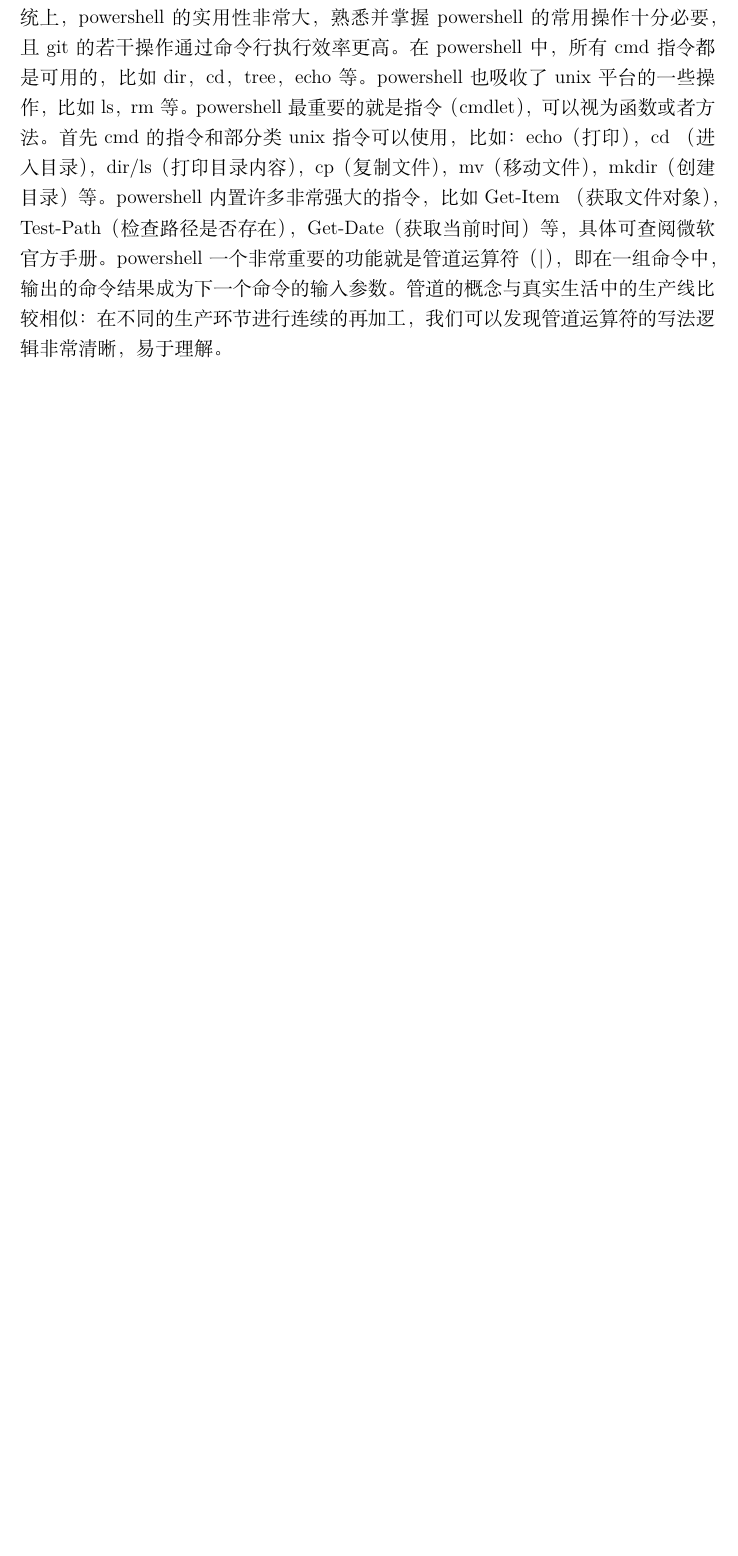
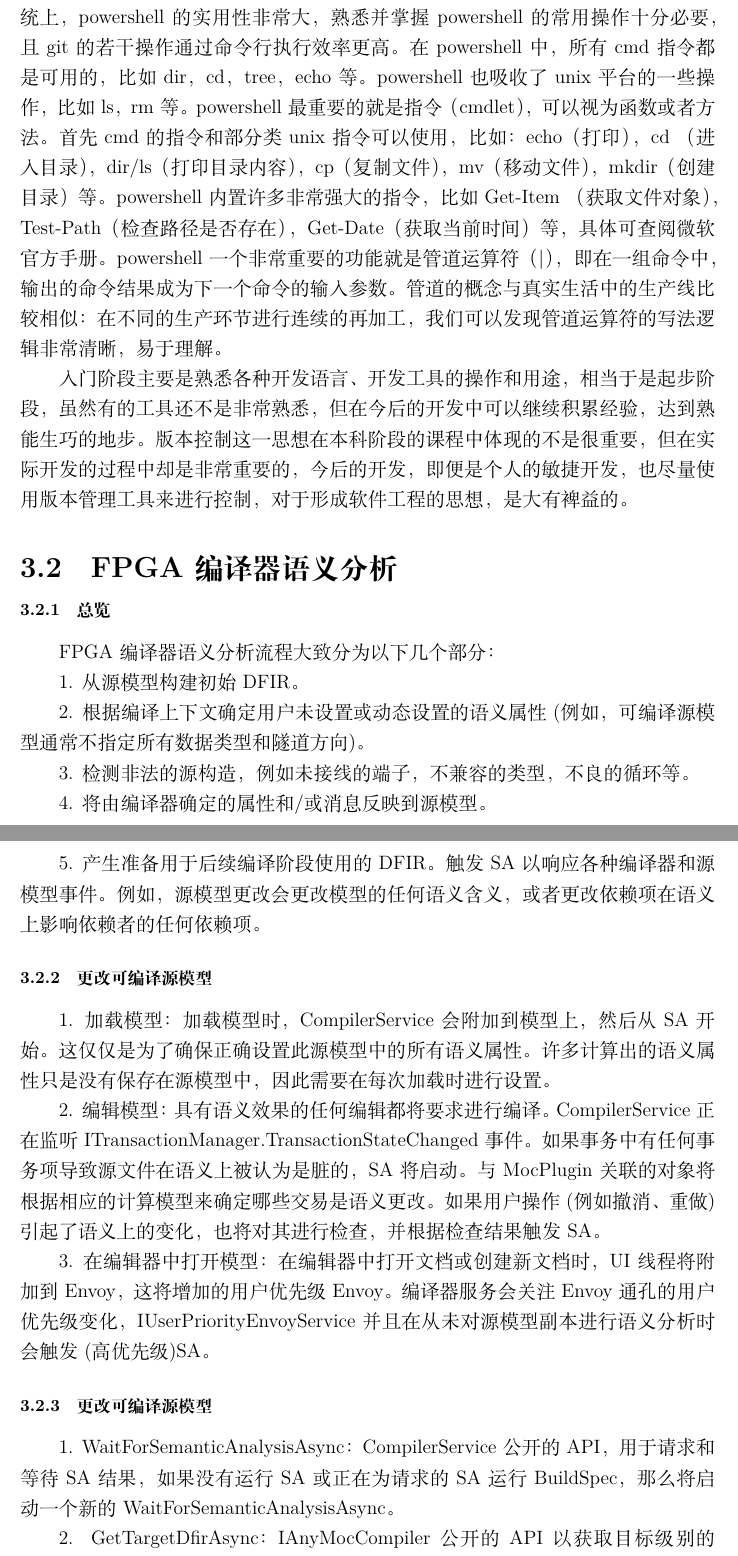
Before and after one commit to CallMeSaltyFish/MyLaTexTemplate, a LaTeX document (report.tex): part of page 4 of 4 before the commit and two parts of pages 4 and 5 of 6 after it, the two joined at a grey line, cut so that both start at the same text, the shorter picture padded with empty space. Compiled offline with XeLaTeX.

Commit message:
haishixiabibi

```diff
--- a/report.tex
+++ b/report.tex
@@ -97,4 +97,38 @@ git的若干操作通过命令行执行效率更高。在powershell中，所有c
 （获取文件对象）， Test-Path（检查路径是否存在）， Get-Date（获取当前时间）等，具体可查阅微软官方手册。powershell 一个非常重要的功能就是管
 道运算符（|），即在一组命令中，输出的命令结果成为下一个命令的输入参数。管道的概念与真实生活中的生产线比较相似：在不同的生产环节进行连续的再
 加工，我们可以发现管道运算符的写法逻辑非常清晰，易于理解。
+\par
+入门阶段主要是熟悉各种开发语言、开发工具的操作和用途，相当于是起步阶段，虽然有的工具还不是非常熟悉，但在今后的开发中可以继续积累经验，达到熟
+能生巧的地步。版本控制这一思想在本科阶段的课程中体现的不是很重要，但在实际开发的过程中却是非常重要的，今后的开发，即便是个人的敏捷开发，也尽
+量使用版本管理工具来进行控制，对于形成软件工程的思想，是大有裨益的。
 
+\subsection{FPGA编译器语义分析}
+\subsubsection{总览}
+FPGA编译器语义分析流程大致分为以下几个部分：
+\par
+1. 从源模型构建初始DFIR。
+\par
+2. 根据编译上下文确定用户未设置或动态设置的语义属性(例如，可编译源模型通常不指定所有数据类型和隧道方向)。
+\par
+3. 检测非法的源构造，例如未接线的端子，不兼容的类型，不良的循环等。
+\par
+4. 将由编译器确定的属性和/或消息反映到源模型。
+\par
+5. 产生准备用于后续编译阶段使用的DFIR。触发SA以响应各种编译器和源模型事件。例如，源模型更改会更改模型的任何语义含义，或者更改依赖项在语义上
+影响依赖者的任何依赖项。
+\subsubsection{更改可编译源模型}
+1. 加载模型：加载模型时，CompilerService会附加到模型上，然后从SA开始。这仅仅是为了确保正确设置此源模型中的所有语义属性。许多计算出的语义属性
+只是没有保存在源模型中，因此需要在每次加载时进行设置。
+\par
+2. 编辑模型：具有语义效果的任何编辑都将要求进行编译。CompilerService正在监听ITransactionManager.TransactionStateChanged事件。如果事务中有任
+何事务项导致源文件在语义上被认为是脏的，SA将启动。与MocPlugin关联的对象将根据相应的计算模型来确定哪些交易是语义更改。如果用户
+操作(例如撤消、重做)引起了语义上的变化，也将对其进行检查，并根据检查结果触发SA。
+\par
+3. 在编辑器中打开模型：在编辑器中打开文档或创建新文档时，UI线程将附加到Envoy，这将增加的用户优先级 Envoy。编译器服务会关注Envoy通孔的用户优先
+级变化，IUserPriorityEnvoyService并且在从未对源模型副本进行语义分析时会触发(高优先级)SA。
+\subsubsection{更改可编译源模型}
+1. WaitForSemanticAnalysisAsync：CompilerService公开的API，用于请求和等待SA结果，如果没有运行SA或正在为请求的SA运行BuildSpec，那么将启动一个
+新的WaitForSemanticAnalysisAsync。
+\par
+2. GetTargetDfirAsync：IAnyMocCompiler公开的API以获取目标级别的DFIR，它将触发一次SA，以确保在有效的SA之后生成目标级别的DFIR。
+\par
```
Also changed, not shown: report.tex (20 more changed lines).
